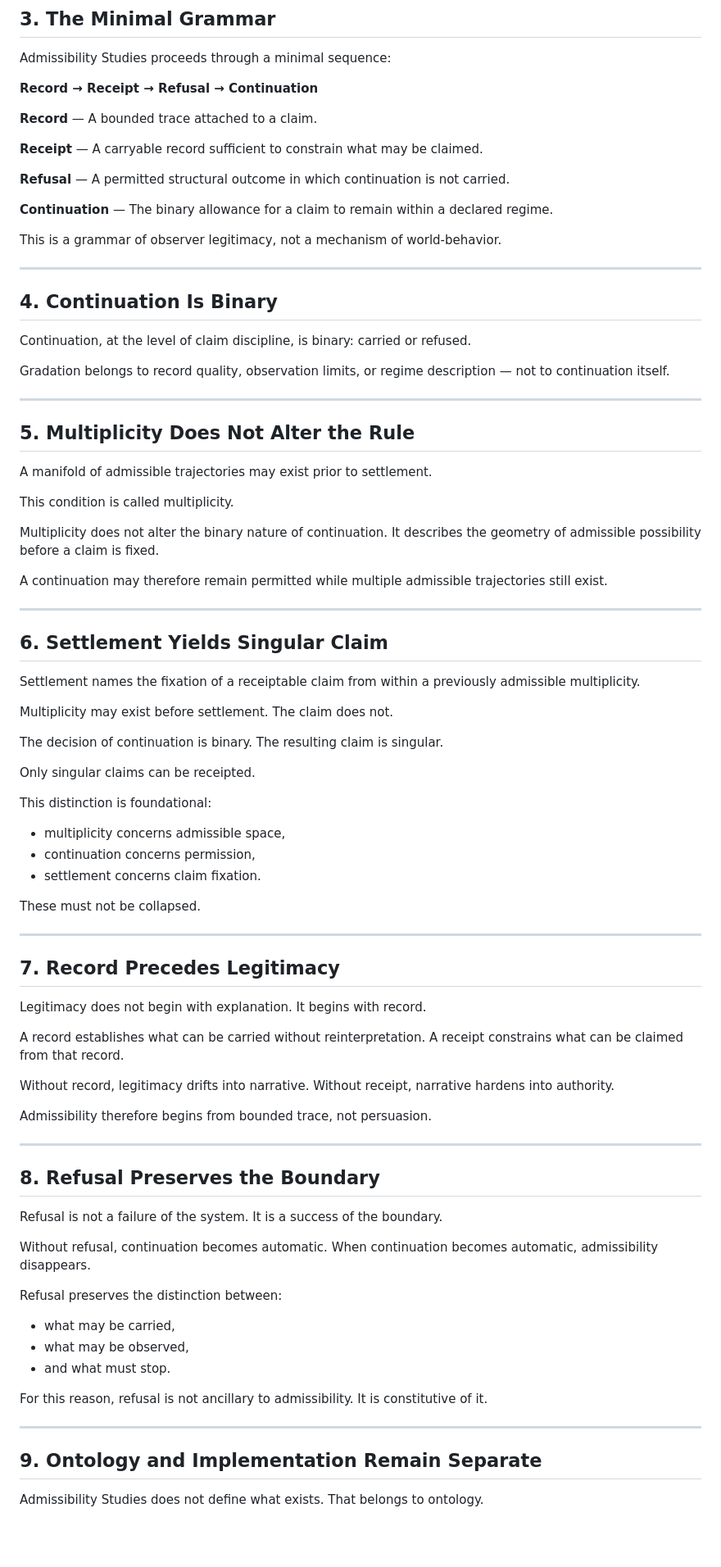
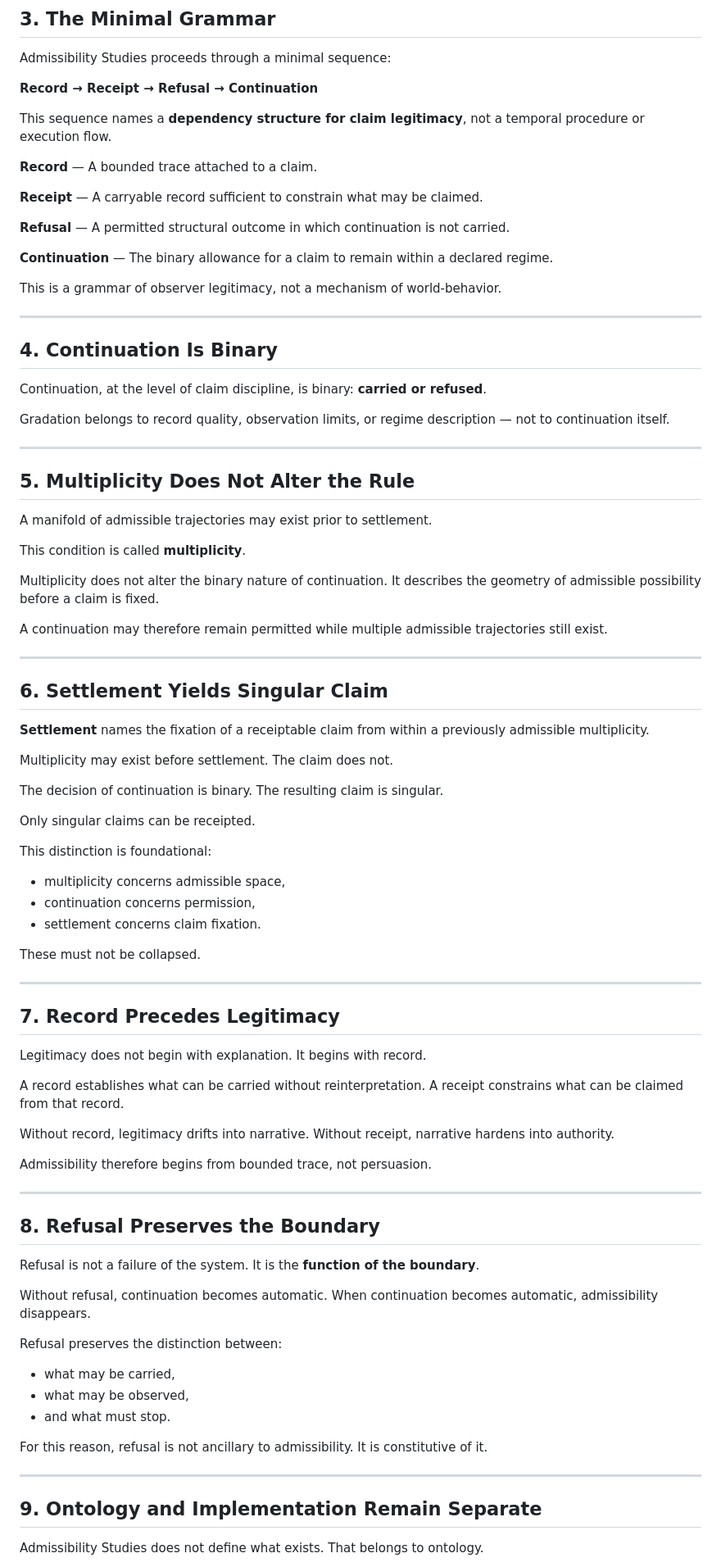
Before and after one commit to C-Zenno/constraint-spine, a Markdown page: docs/foundation-notes/CG-FN-3_ADMISSIBILITY_AS_CLAIM_DISCIPLINE.md, the part around one of its changes. Shown at 82% size. Rendered like a GitHub page; blank space fills up the shorter version.

```diff
--- a/docs/foundation-notes/CG-FN-3_ADMISSIBILITY_AS_CLAIM_DISCIPLINE.md
+++ b/docs/foundation-notes/CG-FN-3_ADMISSIBILITY_AS_CLAIM_DISCIPLINE.md
@@ -93,6 +90,8 @@ Admissibility Studies proceeds through a minimal sequence:
 
 **Record → Receipt → Refusal → Continuation**
 
+This sequence names a **dependency structure for claim legitimacy**, not a temporal procedure or execution flow.
+
 **Record** — A bounded trace attached to a claim.
 
 **Receipt** — A carryable record sufficient to constrain what may be claimed.
@@ -107,7 +106,7 @@ This is a grammar of observer legitimacy, not a mechanism of world-behavior.
 
 ## 4. Continuation Is Binary
 
-Continuation, at the level of claim discipline, is binary: carried or refused.
+Continuation, at the level of claim discipline, is binary: **carried or refused**.
 
 Gradation belongs to record quality, observation limits, or regime description — not to continuation itself.
 
@@ -117,7 +116,7 @@ Gradation belongs to record quality, observation limits, or regime description
 
 A manifold of admissible trajectories may exist prior to settlement.
 
-This condition is called multiplicity.
+This condition is called **multiplicity**.
 
 Multiplicity does not alter the binary nature of continuation. It describes the geometry of admissible possibility before a claim is fixed.
 
@@ -127,13 +126,11 @@ A continuation may therefore remain permitted while multiple admissible trajecto
 
 ## 6. Settlement Yields Singular Claim
 
-Settlement names the fixation of a receiptable claim from within a previously admissible multiplicity.
+**Settlement** names the fixation of a receiptable claim from within a previously admissible multiplicity.
 
-Multiplicity may exist before settlement.
-The claim does not.
+Multiplicity may exist before settlement. The claim does not.
 
-The decision of continuation is binary.
-The resulting claim is singular.
+The decision of continuation is binary. The resulting claim is singular.
 
 Only singular claims can be receipted.
 
@@ -149,14 +146,11 @@ These must not be collapsed.
 
 ## 7. Record Precedes Legitimacy
 
-Legitimacy does not begin with explanation.
-It begins with record.
+Legitimacy does not begin with explanation. It begins with record.
 
-A record establishes what can be carried without reinterpretation.
-A receipt constrains what can be claimed from that record.
+A record establishes what can be carried without reinterpretation. A receipt constrains what can be claimed from that record.
 
-Without record, legitimacy drifts into narrative.
-Without receipt, narrative hardens into authority.
+Without record, legitimacy drifts into narrative. Without receipt, narrative hardens into authority.
 
 Admissibility therefore begins from bounded trace, not persuasion.
 
@@ -164,11 +158,9 @@ Admissibility therefore begins from bounded trace, not persuasion.
 
 ## 8. Refusal Preserves the Boundary
 
-Refusal is not a failure of the system.
-It is a success of the boundary.
+Refusal is not a failure of the system. It is the **function of the boundary**.
 
-Without refusal, continuation becomes automatic.
-When continuation becomes automatic, admissibility disappears.
+Without refusal, continuation becomes automatic. When continuation becomes automatic, admissibility disappears.
 
 Refusal preserves the distinction between:
 
@@ -176,13 +168,11 @@ Refusal preserves the distinction between:
 - what may be observed,
 - and what must stop.
 
-For this reason, refusal is not ancillary to admissibility.
-It is constitutive of it.
+For this reason, refusal is not ancillary to admissibility. It is constitutive of it.
 
 ---
 
 ## 9. Ontology and Implementation Remain Separate
 
-Admissibility Studies does not define what exists.
-That belongs to ontology.
+Admissibility Studies does not define what exists. That belongs to ontology.
 
```
Also changed, not shown: other parts of docs/foundation-notes/CG-FN-3_ADMISSIBILITY_AS_CLAIM_DISCIPLINE.md (+40 -36 lines).
